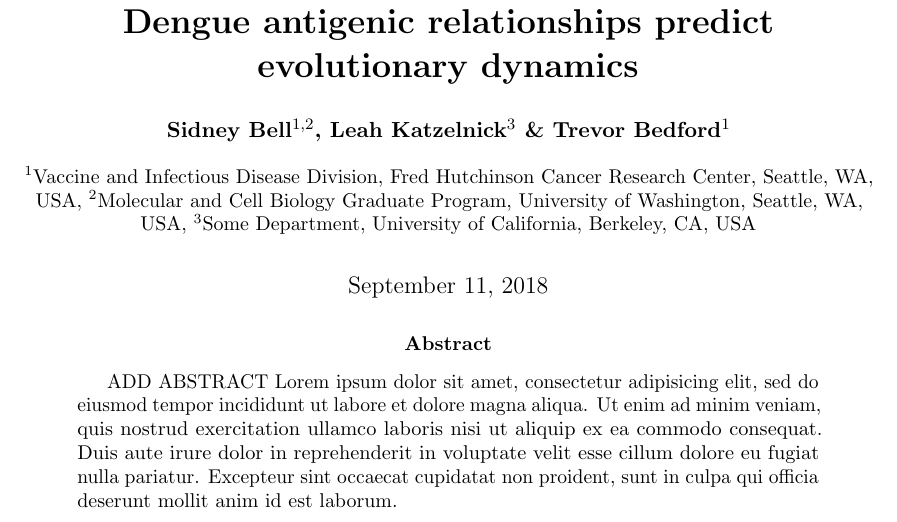
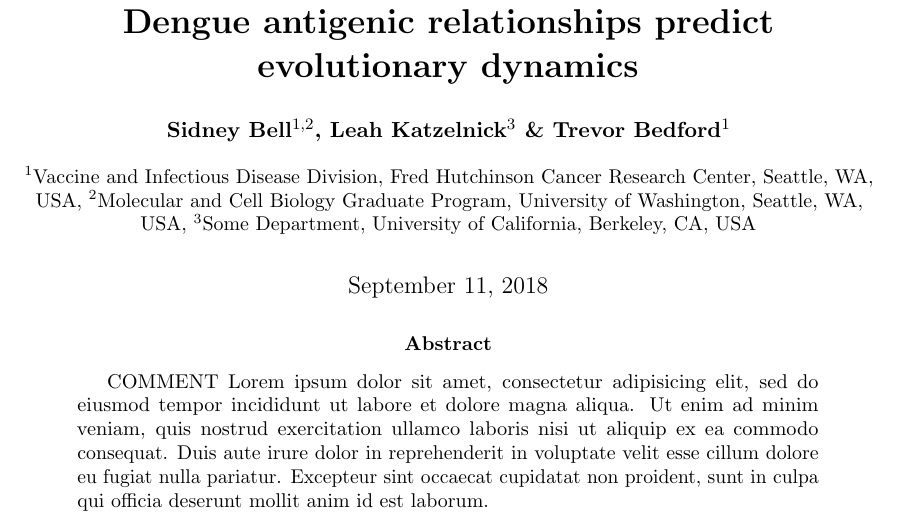
Before and after one commit to blab/dengue-antigenic-dynamics, a LaTeX paper (manuscript/dengue-antigenic-evolution.tex): part of page 1 of 19, cut so that both start at the same text. Compiled offline with pdfLaTeX.

Commit message:
Update dengue-antigenic-evolution.tex

```diff
--- a/manuscript/dengue-antigenic-evolution.tex
+++ b/manuscript/dengue-antigenic-evolution.tex
@@ -100,7 +100,7 @@
 
 \begin{abstract}
 
-    ADD ABSTRACT Lorem ipsum dolor sit amet, consectetur adipisicing elit, sed do eiusmod tempor incididunt ut labore et dolore magna aliqua. Ut enim ad minim veniam, quis nostrud exercitation ullamco laboris nisi ut aliquip ex ea commodo consequat. Duis aute irure dolor in reprehenderit in voluptate velit esse cillum dolore eu fugiat nulla pariatur. Excepteur sint occaecat cupidatat non proident, sunt in culpa qui officia deserunt mollit anim id est laborum.
+    COMMENT Lorem ipsum dolor sit amet, consectetur adipisicing elit, sed do eiusmod tempor incididunt ut labore et dolore magna aliqua. Ut enim ad minim veniam, quis nostrud exercitation ullamco laboris nisi ut aliquip ex ea commodo consequat. Duis aute irure dolor in reprehenderit in voluptate velit esse cillum dolore eu fugiat nulla pariatur. Excepteur sint occaecat cupidatat non proident, sunt in culpa qui officia deserunt mollit anim id est laborum.
 
   \end{abstract}
 
```
